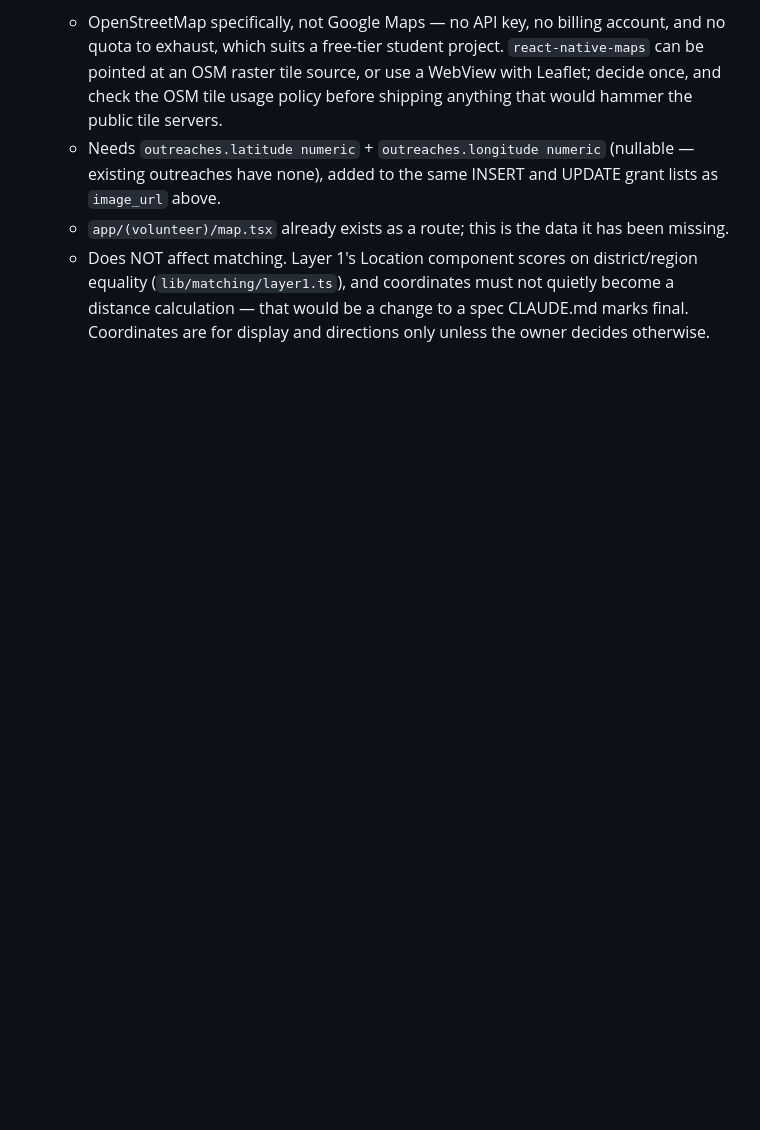
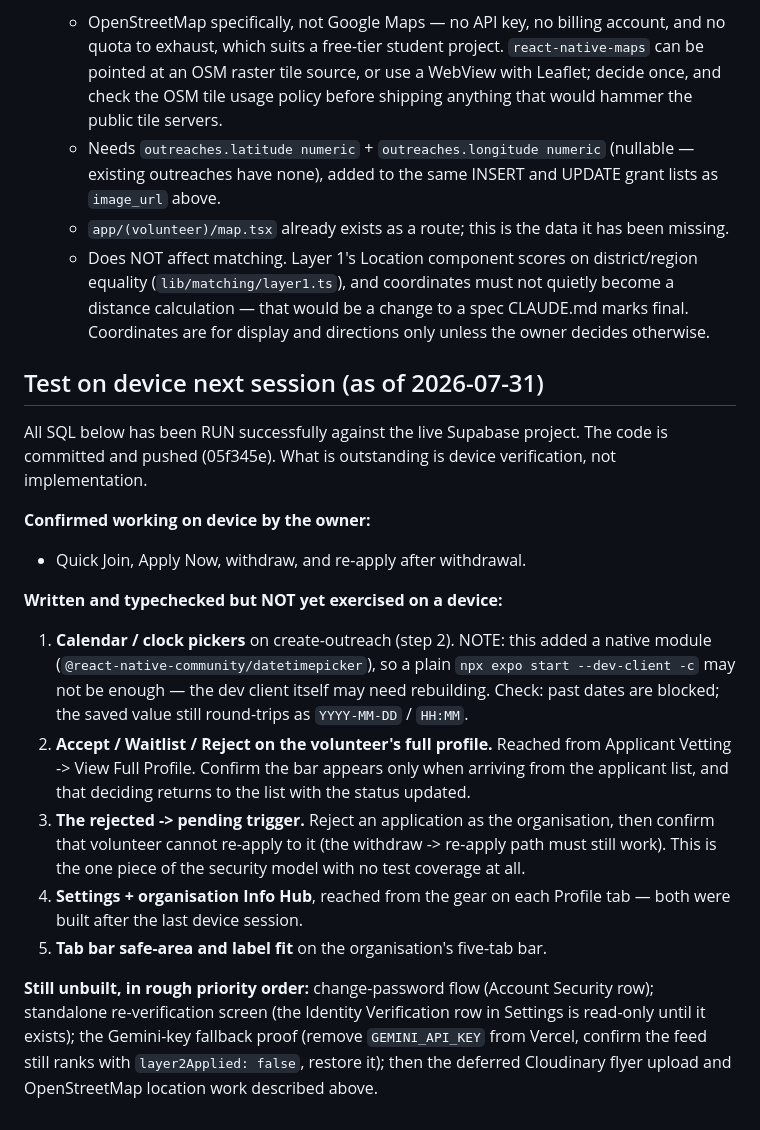
Before and after one commit to Maame-Esi10/vhub, a Markdown page: docs/REPORT_NOTES.md, the part around the change. Drawn GitHub-style; blank space fills up the shorter version.

Commit message:
docs: record what still needs device testing
All four migrations are now applied to the live project, so everything
outstanding is verification rather than implementation. Lists what the
owner has already confirmed working, what has been written and
typechecked but never run on a device, and the remaining unbuilt work in
priority order.

Calls out two things worth not rediscovering: the date picker added a
native module, so the dev client itself may need rebuilding rather than
just a cache clear; and the rejected-to-pending trigger is the one piece
of the security model with no test coverage at all.

```diff
--- a/docs/REPORT_NOTES.md
+++ b/docs/REPORT_NOTES.md
@@ -460,3 +460,37 @@ and the standalone re-verification screen already noted above.
     not quietly become a distance calculation — that would be a change to a
     spec CLAUDE.md marks final. Coordinates are for display and directions
     only unless the owner decides otherwise.
+
+## Test on device next session (as of 2026-07-31)
+
+All SQL below has been RUN successfully against the live Supabase project.
+The code is committed and pushed (05f345e). What is outstanding is device
+verification, not implementation.
+
+**Confirmed working on device by the owner:**
+- Quick Join, Apply Now, withdraw, and re-apply after withdrawal.
+
+**Written and typechecked but NOT yet exercised on a device:**
+1. **Calendar / clock pickers** on create-outreach (step 2). NOTE: this added
+   a native module (`@react-native-community/datetimepicker`), so a plain
+   `npx expo start --dev-client -c` may not be enough — the dev client itself
+   may need rebuilding. Check: past dates are blocked; the saved value still
+   round-trips as `YYYY-MM-DD` / `HH:MM`.
+2. **Accept / Waitlist / Reject on the volunteer's full profile.** Reached
+   from Applicant Vetting -> View Full Profile. Confirm the bar appears only
+   when arriving from the applicant list, and that deciding returns to the
+   list with the status updated.
+3. **The rejected -> pending trigger.** Reject an application as the
+   organisation, then confirm that volunteer cannot re-apply to it (the
+   withdraw -> re-apply path must still work). This is the one piece of the
+   security model with no test coverage at all.
+4. **Settings + organisation Info Hub**, reached from the gear on each Profile
+   tab — both were built after the last device session.
+5. **Tab bar safe-area and label fit** on the organisation's five-tab bar.
+
+**Still unbuilt, in rough priority order:** change-password flow (Account
+Security row); standalone re-verification screen (the Identity Verification
+row in Settings is read-only until it exists); the Gemini-key fallback proof
+(remove `GEMINI_API_KEY` from Vercel, confirm the feed still ranks with
+`layer2Applied: false`, restore it); then the deferred Cloudinary flyer upload
+and OpenStreetMap location work described above.
```
